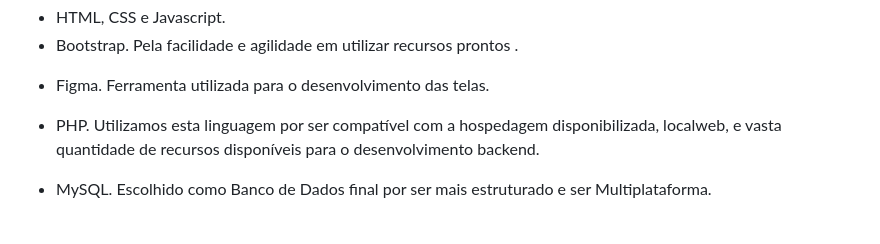
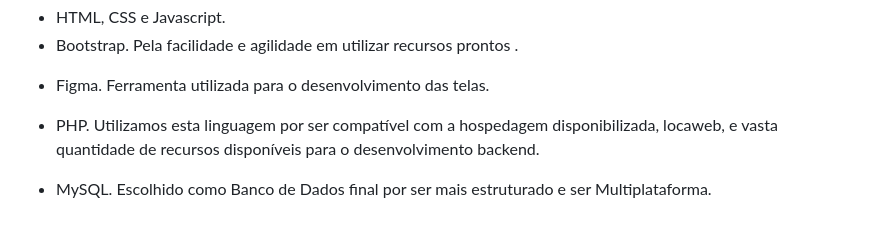
Before and after one commit to vitorwhois/Pet_Pronto, a Markdown page: README.md, the part around the change. Rendered like a GitHub page.

```diff
--- a/README.md
+++ b/README.md
@@ -73,7 +73,7 @@
 
   - Figma. Ferramenta utilizada para o desenvolvimento das telas.
 
-  + PHP. Utilizamos esta linguagem por ser compatível com a hospedagem disponibilizada, localweb, e vasta quantidade de recursos disponíveis para o desenvolvimento backend.
+  + PHP. Utilizamos esta linguagem por ser compatível com a hospedagem disponibilizada, locaweb, e vasta quantidade de recursos disponíveis para o desenvolvimento backend.
 
   - MySQL. Escolhido como Banco de Dados final por ser mais estruturado e ser Multiplataforma.
     <br><br>
```
